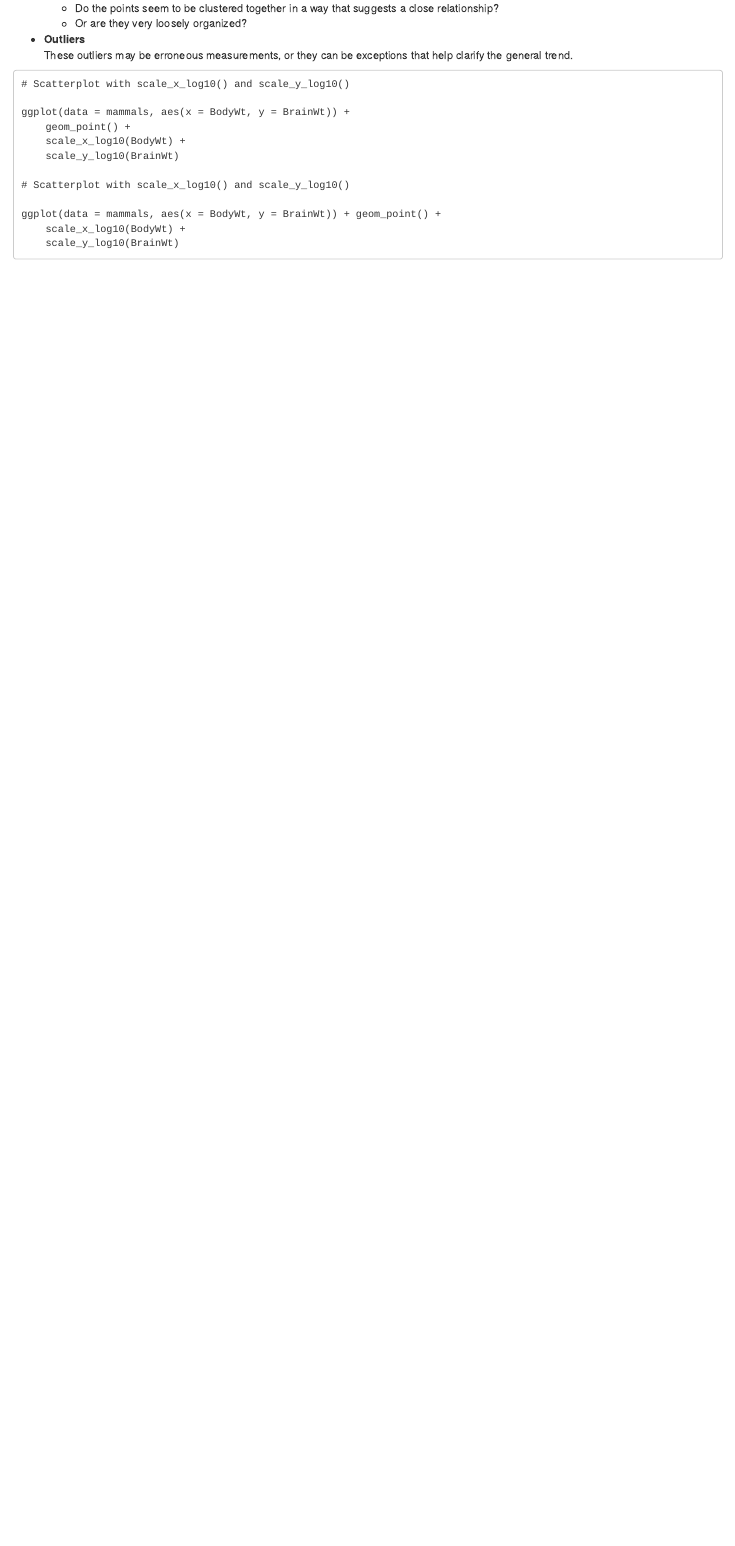
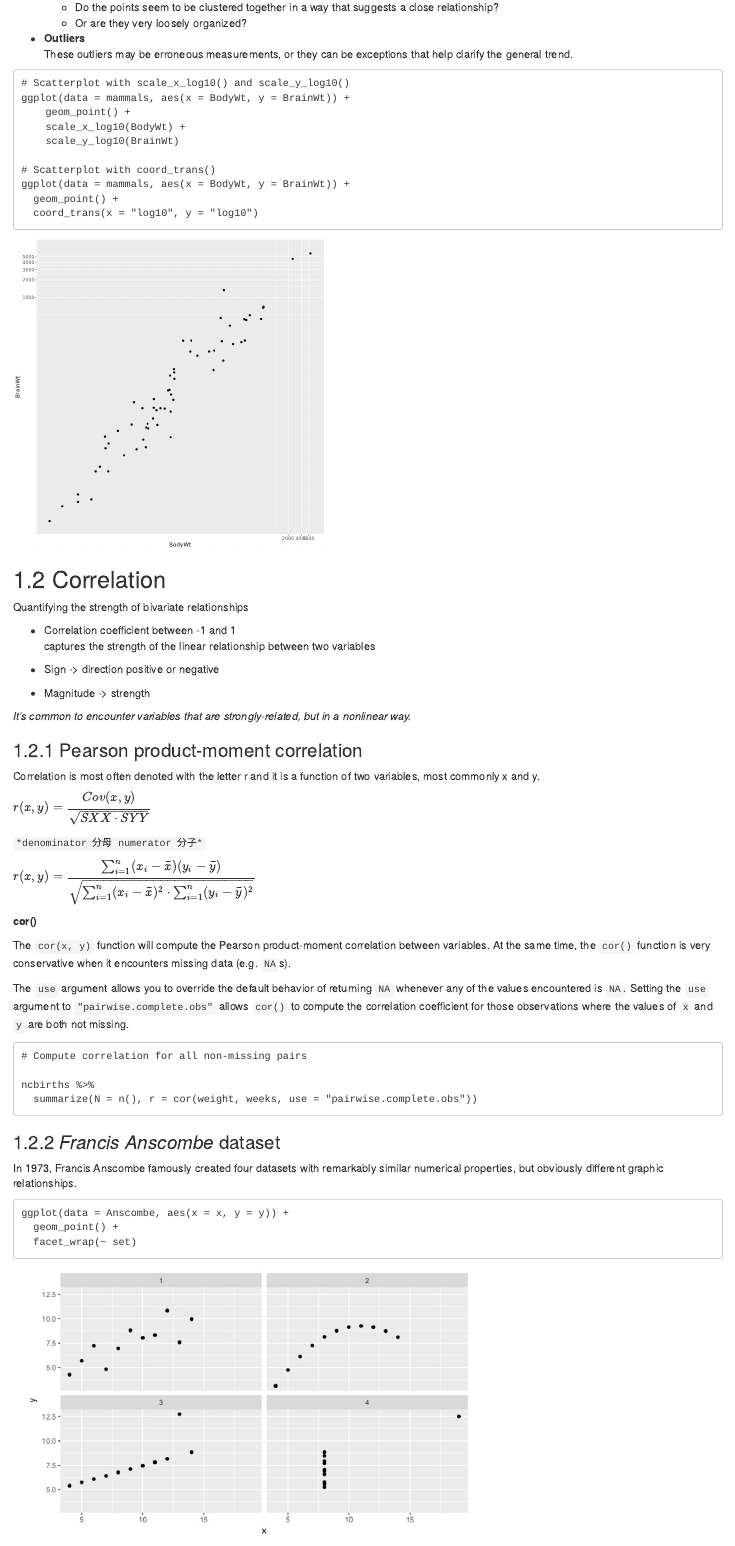
Before and after one commit to haoyuns/rmarkdown, an R Markdown document (notes/datacamp/04-correlation.Rmd): the page in a window 1100 px wide, from 730 px down before the commit and from 760 px down after it, so that both start at the same text. Rendered offline with R 4.5, knitr and Pandoc, with nearby package versions; drawn as R Markdown's standard HTML page in place of the format the file asks for.

Commit message:
Update 04-correlation.Rmd

````diff
--- a/notes/datacamp/04-correlation.Rmd
+++ b/notes/datacamp/04-correlation.Rmd
@@ -38,17 +41,65 @@ whether the two variables tend to move in the same direction
 - **Outliers**
 These outliers may be erroneous measurements, or they can be exceptions that help clarify the general trend.
 
+
 ```
 # Scatterplot with scale_x_log10() and scale_y_log10()
-
 ggplot(data = mammals, aes(x = BodyWt, y = BrainWt)) +
     geom_point() +
     scale_x_log10(BodyWt) +
     scale_y_log10(BrainWt)
 
-# Scatterplot with scale_x_log10() and scale_y_log10()
+# Scatterplot with coord_trans()
+ggplot(data = mammals, aes(x = BodyWt, y = BrainWt)) +
+  geom_point() +
+  coord_trans(x = "log10", y = "log10")
+```
 
-ggplot(data = mammals, aes(x = BodyWt, y = BrainWt)) + geom_point() +
-    scale_x_log10(BodyWt) +
-    scale_y_log10(BrainWt)
+<img src="coord-trans.png" width="400px">
+
+## Correlation
+Quantifying the strength of bivariate relationships
+
+- Correlation coefficient between -1 and 1
+captures the strength of the linear relationship between two variables
+
+- Sign -> direction positive or negative
+
+- Magnitude -> strength
+
+*It's common to encounter variables that are strongly-related, but in a nonlinear way.*
+
+
+### Pearson product-moment correlation
+Correlation is most often denoted with the letter r and it is a function of two variables, most commonly x and y.
+
+$r(x,y) = \dfrac{Cov(x,y)}{\sqrt{SXX \cdot SYY}}$
+
+`*denominator 分母 numerator 分子*`
+
+$r(x,y) = \dfrac{\sum_{i=1}^{n}(x_i - \bar{x})(y_i - \bar{y})}{\sqrt{\sum_{i=1}^{n}(x_i-\bar{x})^2 \cdot \sum_{i=1}^n(y_i-\bar{y})^2}}$
+
+
+**cor()**
+
+The `cor(x, y)` function will compute the Pearson product-moment correlation between variables. At the same time, the `cor()` function is very conservative when it encounters missing data (e.g. `NA`s).
+
+The `use` argument allows you to override the default behavior of returning `NA` whenever any of the values encountered is `NA`. Setting the `use` argument to `"pairwise.complete.obs"` allows `cor()` to compute the correlation coefficient for those observations where the values of `x` and `y` are both not missing.
+
 ```
+# Compute correlation for all non-missing pairs
+
+ncbirths %>%
+  summarize(N = n(), r = cor(weight, weeks, use = "pairwise.complete.obs"))
+```
+
+### *Francis Anscombe* dataset
+In 1973, Francis Anscombe famously created four datasets with remarkably similar numerical properties, but obviously different graphic relationships.
+
+```
+ggplot(data = Anscombe, aes(x = x, y = y)) +
+  geom_point() +
+  facet_wrap(~ set)
+```
+
+<img src="francis.jpg" width="600px">
````
Also changed, not shown: notes/datacamp/04-correlation.Rmd (6 more changed lines).
